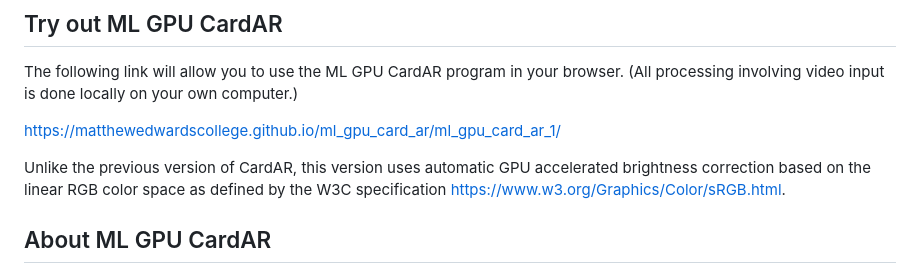
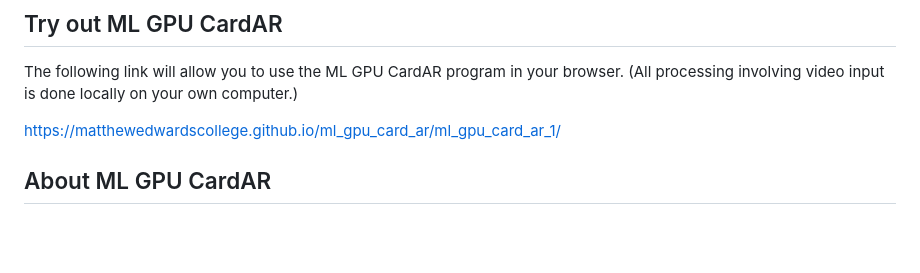
Before and after one commit to matthewedwardscollege/ml_gpu_card_ar, a Markdown page: README.md, the part around the change. GitHub-like rendering; blank space fills up the shorter version.

```diff
--- a/README.md
+++ b/README.md
@@ -7,8 +7,6 @@
 The following link will allow you to use the ML GPU CardAR program in your browser. (All processing involving video input is done locally on your own computer.)
 
 https://matthewedwardscollege.github.io/ml_gpu_card_ar/ml_gpu_card_ar_1/
-
-Unlike the previous version of CardAR, this version uses automatic GPU accelerated brightness correction based on the linear RGB color space as defined by the W3C specification https://www.w3.org/Graphics/Color/sRGB.html.
 
 ## About ML GPU CardAR
 
```
